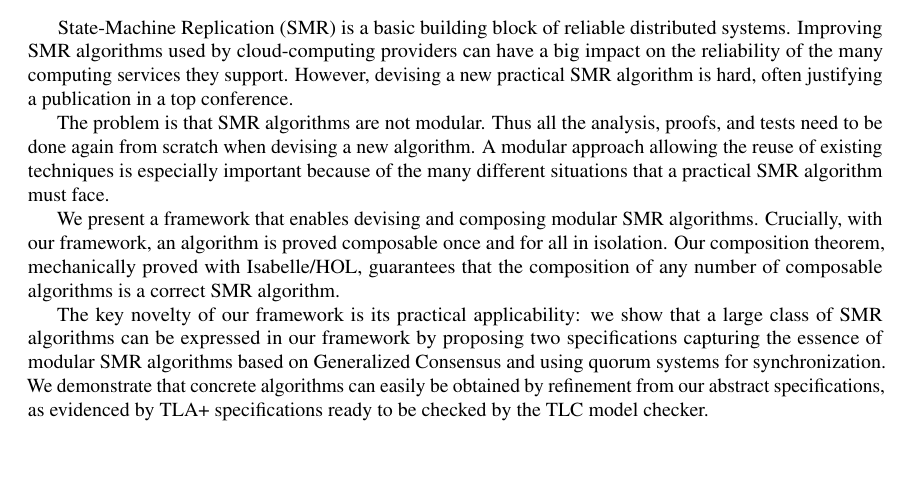
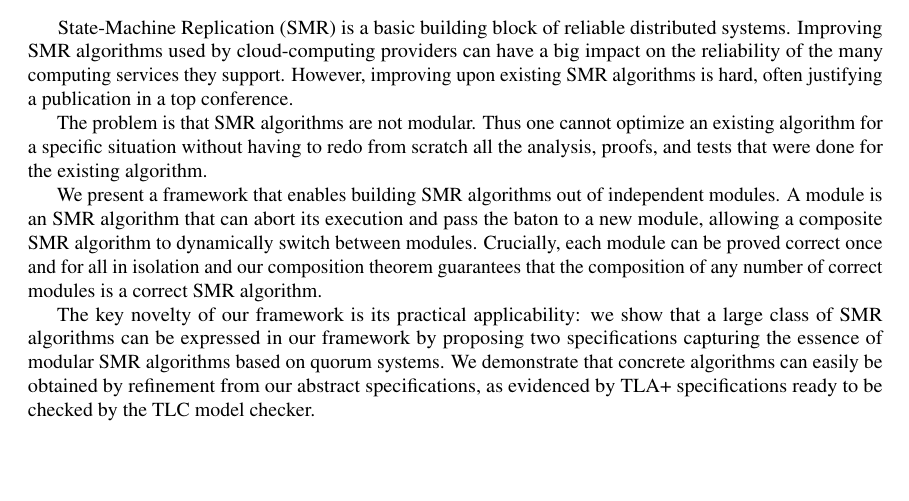
Before and after one commit to nano-o/dist-systems-verif, a LaTeX document (paper/paper.tex, which reads paper/abstract3.tex): part of page 1 of 13, cut so that both start at the same text. Compiled offline with pdfLaTeX.

Commit message:
Modified the abstract, version registered for POPL.

```diff
--- a/paper/abstract3.tex
+++ b/paper/abstract3.tex
@@ -2,25 +2,20 @@
 State-Machine Replication (SMR) is a basic building block of reliable
 distributed systems. Improving SMR algorithms used by cloud-computing providers
 can have a big impact on the reliability of the many computing services they
-support. However, devising a new practical SMR algorithm is hard, often
+support. However, improving upon existing SMR algorithms is hard, often
 justifying a publication in a top conference.
 
-The problem is that SMR algorithms are not modular. Thus all the analysis,
-proofs, and tests need to be done again from scratch when devising a new
-algorithm. A modular approach allowing the reuse of existing techniques is
-especially important because of the many different situations that a practical
-SMR algorithm must face.
+The problem is that SMR algorithms are not modular.
+Thus one cannot optimize an existing algorithm for a specific situation without having to
+ redo from scratch all the analysis, proofs, and tests that were done for the existing algorithm.
 
-We present a framework that enables devising and composing modular SMR
-algorithms. Crucially, with our framework, an algorithm is proved composable
-once and for all in isolation. Our composition theorem, mechanically proved
-with Isabelle/HOL, guarantees that the composition of any number of composable
-algorithms is a correct SMR algorithm.
+We present a framework that enables building SMR algorithms out of independent modules. A module is an SMR algorithm that can abort its execution and pass the baton to a new module, allowing a composite SMR algorithm to dynamically switch between modules.
+Crucially, each module can be proved correct once and for all in isolation and our composition theorem guarantees that
+the composition of any number of correct modules is a correct SMR algorithm.
 
 The key novelty of our framework is its practical applicability: we show that
 a large class of SMR algorithms can be expressed in our framework by proposing
-two specifications capturing the essence of modular SMR algorithms based
-on Generalized Consensus and using quorum systems for synchronization. We
+two specifications capturing the essence of modular SMR algorithms based on quorum systems. We
 demonstrate that concrete algorithms can easily be obtained by refinement from
 our abstract specifications, as evidenced by TLA+ specifications ready to be
 checked by the TLC model checker.
```
